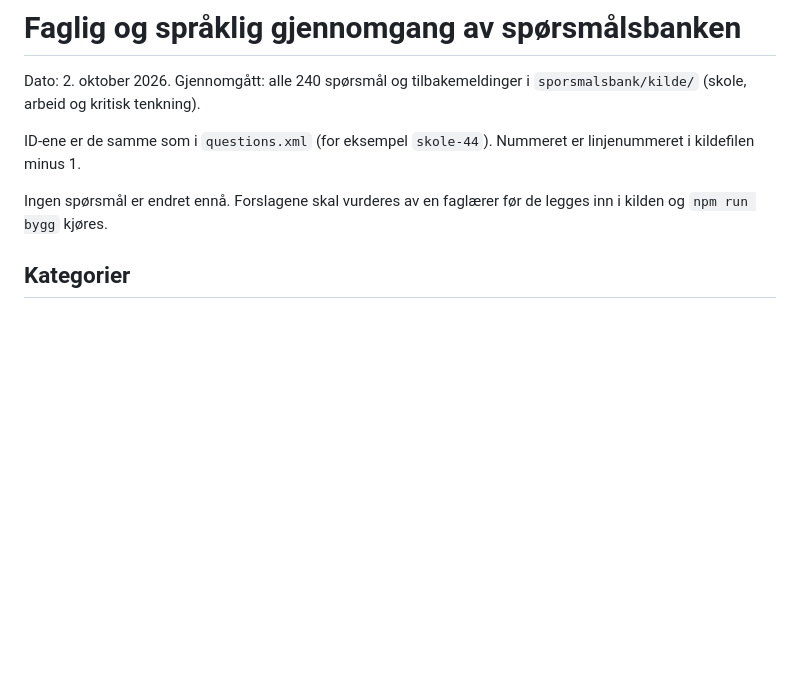
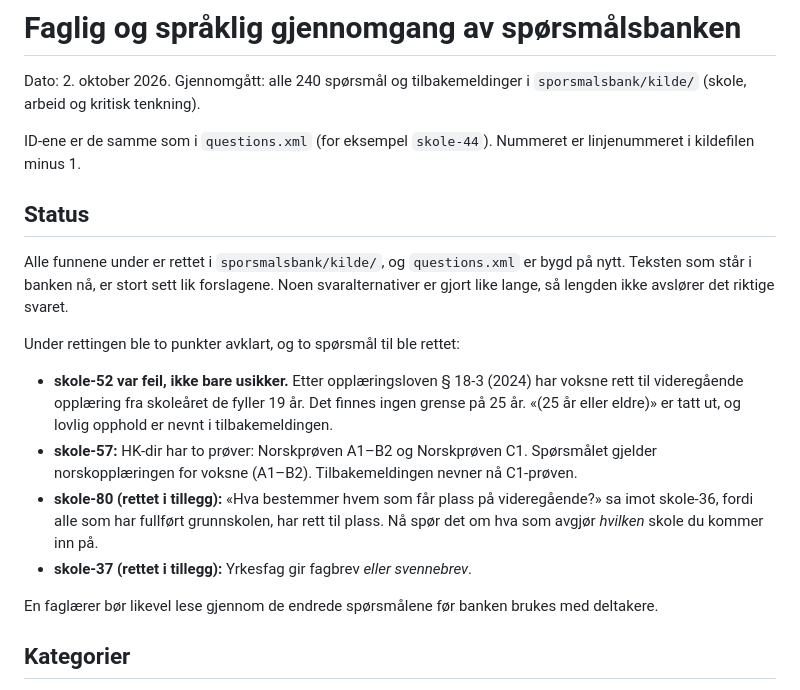
Before and after one commit to IvarMolde/Samfunnsfag2test, a Markdown page: docs/GJENNOMGANG_SPORSMAL.md, the part around the change. Rendered like a GitHub page; blank space fills up the shorter version.

Commit message:
Oppdater gjennomgangen med status for rettingene
Co-authored-by: Ivar <IvarMolde@users.noreply.github.com>

```diff
--- a/docs/GJENNOMGANG_SPORSMAL.md
+++ b/docs/GJENNOMGANG_SPORSMAL.md
@@ -4,7 +4,18 @@ Dato: 2. oktober 2026. Gjennomgått: alle 240 spørsmål og tilbakemeldinger i `
 
 ID-ene er de samme som i `questions.xml` (for eksempel `skole-44`). Nummeret er linjenummeret i kildefilen minus 1.
 
-Ingen spørsmål er endret ennå. Forslagene skal vurderes av en faglærer før de legges inn i kilden og `npm run bygg` kjøres.
+## Status
+
+Alle funnene under er rettet i `sporsmalsbank/kilde/`, og `questions.xml` er bygd på nytt. Teksten som står i banken nå, er stort sett lik forslagene. Noen svaralternativer er gjort like lange, så lengden ikke avslører det riktige svaret.
+
+Under rettingen ble to punkter avklart, og to spørsmål til ble rettet:
+
+- **skole-52 var feil, ikke bare usikker.** Etter opplæringsloven § 18-3 (2024) har voksne rett til videregående opplæring fra skoleåret de fyller 19 år. Det finnes ingen grense på 25 år. «(25 år eller eldre)» er tatt ut, og lovlig opphold er nevnt i tilbakemeldingen.
+- **skole-57:** HK-dir har to prøver: Norskprøven A1–B2 og Norskprøven C1. Spørsmålet gjelder norskopplæringen for voksne (A1–B2). Tilbakemeldingen nevner nå C1-prøven.
+- **skole-80 (rettet i tillegg):** «Hva bestemmer hvem som får plass på videregående?» sa imot skole-36, fordi alle som har fullført grunnskolen, har rett til plass. Nå spør det om hva som avgjør *hvilken* skole du kommer inn på.
+- **skole-37 (rettet i tillegg):** Yrkesfag gir fagbrev *eller svennebrev*.
+
+En faglærer bør likevel lese gjennom de endrede spørsmålene før banken brukes med deltakere.
 
 ## Kategorier
 
```
